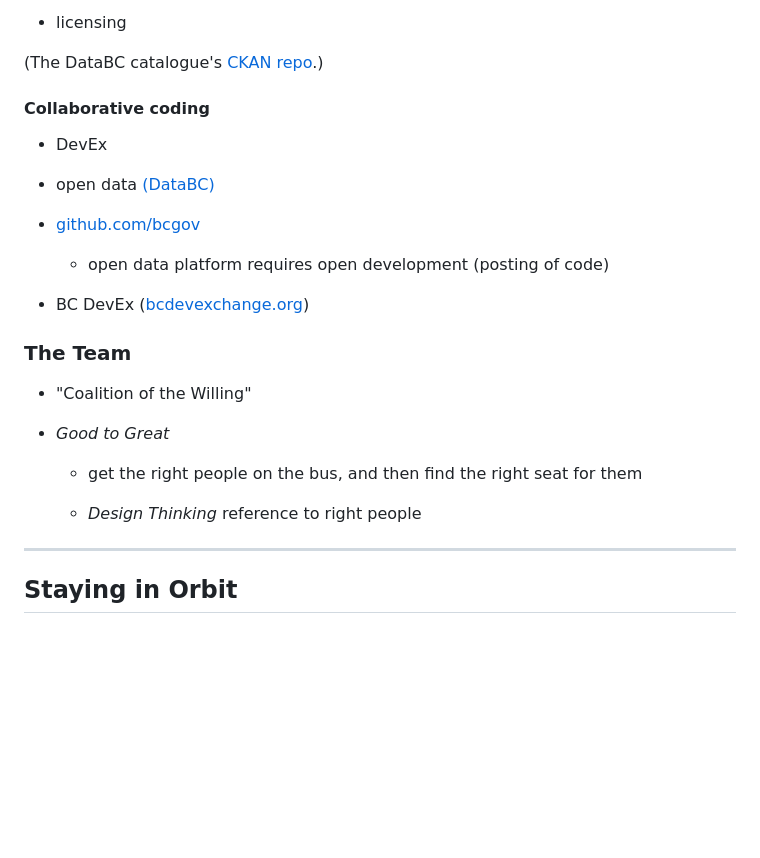
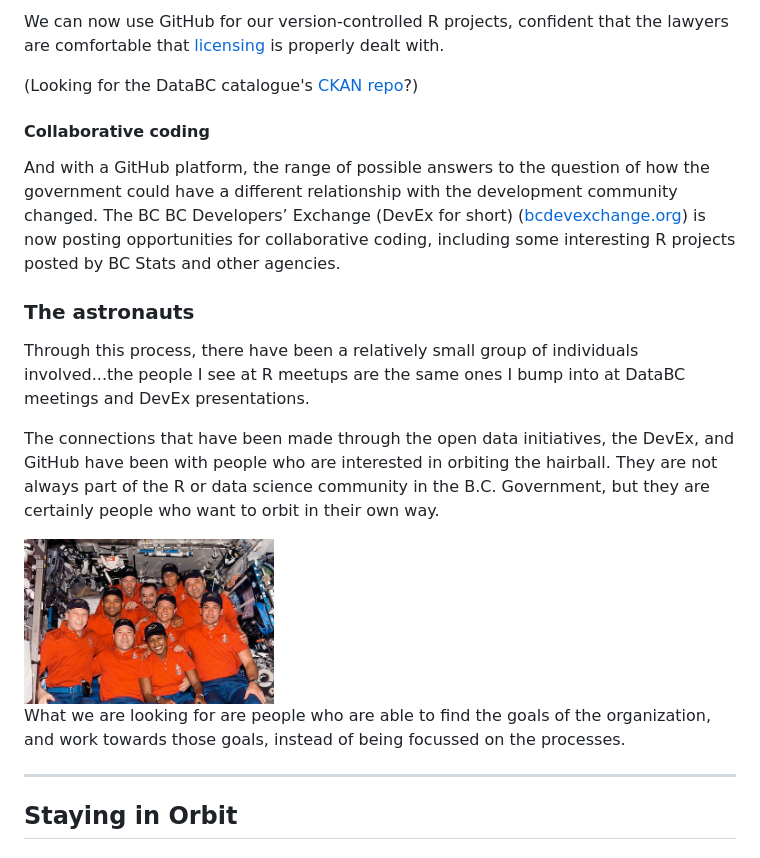
Before and after one commit to bcgov/bcgov-rstats-public-presentations, a Markdown page: 2018-11-07_EARL_Seattle/Overcoming_gravity.md, the part around the change printed below. GitHub-like rendering; pictures changed too: 2018-11-07_EARL_Seattle/images/STS116.jpg (added); blank space fills up the shorter version.

Commit message:
astronauts

```diff
--- a/2018-11-07_EARL_Seattle/Overcoming_gravity.md
+++ b/2018-11-07_EARL_Seattle/Overcoming_gravity.md
@@ -321,37 +321,28 @@ With a requirement for open, published code then led to the establishment of the
 
-* licensing
+We can now use GitHub for our version-controlled R projects, confident that the lawyers are comfortable that [licensing](https://github.com/bcgov/BC-Policy-Framework-For-GitHub/blob/master/BC-Open-Source-Development-Employee-Guide/Licenses.md) is properly dealt with.
 
-(The DataBC catalogue's [CKAN repo](https://github.com/bcgov/ckanext-bcgov).)
+(Looking for the DataBC catalogue's [CKAN repo](https://github.com/bcgov/ckanext-bcgov)?)
 
 
 #### Collaborative coding
 
-* DevEx
-
-
-
-- open data [(DataBC)](https://data.gov.bc.ca/)
-
-- [github.com/bcgov](https://github.com/bcgov)
-
-  - open data platform requires open development (posting of code)
-
-- BC DevEx ([bcdevexchange.org](https://bcdevexchange.org/))
+And with a GitHub platform, the range of possible answers to the question of how the government could have a different relationship with the development community changed. The BC  BC Developers’ Exchange (DevEx for short) ([bcdevexchange.org](https://bcdevexchange.org/)) is now posting opportunities for collaborative coding, including some interesting R projects posted by BC Stats and other agencies.
 
 
 
 
 
-### The Team
+### The astronauts
 
-- "Coalition of the Willing"
+Through this process, there have been a relatively small group of individuals involved...the people I see at R meetups are the same ones I bump into at DataBC meetings and DevEx presentations.
 
-- _Good to Great_
+The connections that have been made through the open data initiatives, the DevEx, and GitHub have been with people who are interested in orbiting the hairball. They are not always part of the R or data science community in the B.C. Government, but they are certainly people who want to orbit in their own way.
 
-  - get the right people on the bus, and then find the right seat for them
 
-  - _Design Thinking_ reference to right people
+<img src="images/STS116.jpg" alt="Space Shuttle crew STS-116" width="250"/>
 
+
+What we are looking for are people who are able to find the goals of the organization, and work towards those goals, instead of being focussed on the processes.
 
 
 
```
Also changed, not shown: other parts of 2018-11-07_EARL_Seattle/Overcoming_gravity.md (+1 -1 lines), 2018-11-07_EARL_Seattle/images/shiny.jpg (added).
